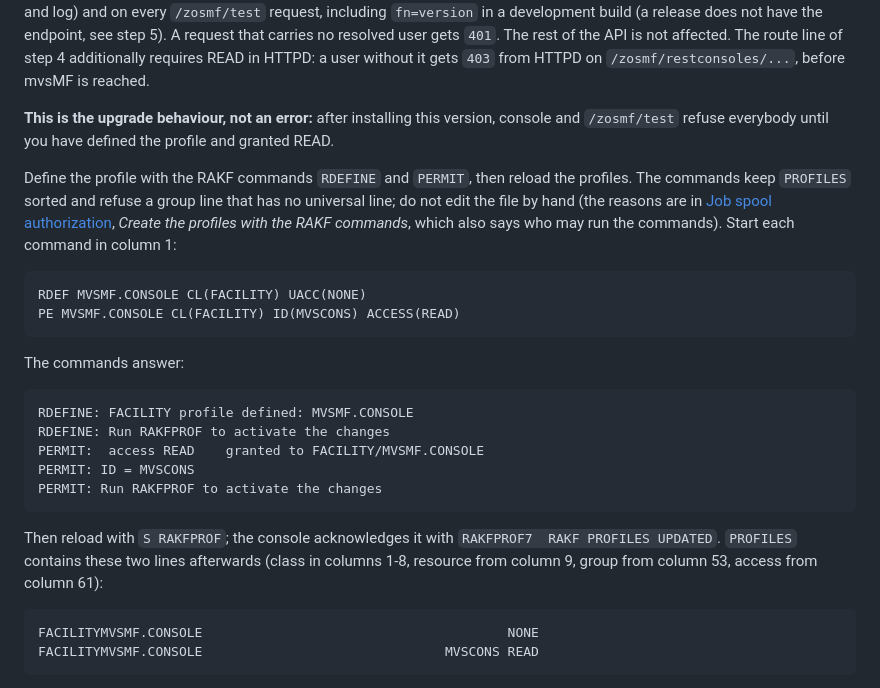
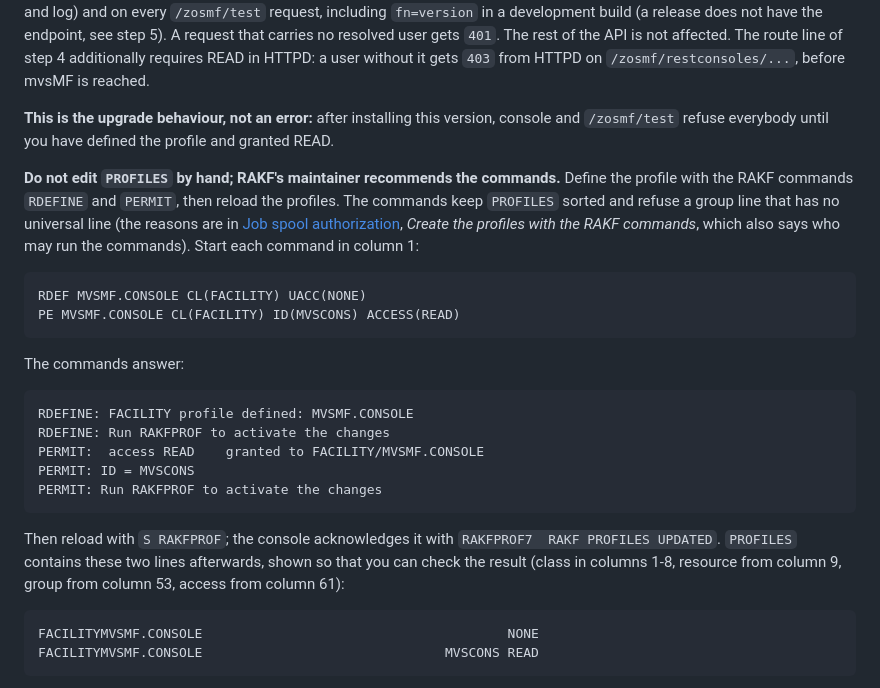
Before and after one commit to mvslovers/mvsmf, a Markdown page: docs/installation.md, the part around the change. Rendered like a GitHub page.

Commit message:
docs: one warning against editing PROFILES by hand in the console profile (mvsmf#485)
The console profile step already gives RDEFINE and PERMIT first. It now
opens with the one warning used in all docs, and marks the resulting lines
as a result to check.

````diff
--- a/docs/installation.md
+++ b/docs/installation.md
@@ -188,12 +188,12 @@ READ in HTTPD: a user without it gets `403` from HTTPD on
 console and `/zosmf/test` refuse everybody until you have defined the profile
 and granted READ.
 
+**Do not edit `PROFILES` by hand; RAKF's maintainer recommends the commands.**
 Define the profile with the RAKF commands `RDEFINE` and `PERMIT`, then reload
 the profiles. The commands keep `PROFILES` sorted and refuse a group line that
-has no universal line; do not edit the file by hand (the reasons are in
-[Job spool authorization](jesspool.md), *Create the profiles with the RAKF
-commands*, which also says who may run the commands). Start each command in
-column 1:
+has no universal line (the reasons are in [Job spool
+authorization](jesspool.md), *Create the profiles with the RAKF commands*, which
+also says who may run the commands). Start each command in column 1:
 
 ```
 RDEF MVSMF.CONSOLE CL(FACILITY) UACC(NONE)
@@ -212,7 +212,7 @@ PERMIT: Run RAKFPROF to activate the changes
 
 Then reload with `S RAKFPROF`; the console acknowledges it with
 `RAKFPROF7  RAKF PROFILES UPDATED`. `PROFILES` contains these two lines
-afterwards (class in columns 1-8, resource from column 9, group from column 53,
+afterwards, shown so that you can check the result (class in columns 1-8, resource from column 9, group from column 53,
 access from column 61):
 
 ```
````
